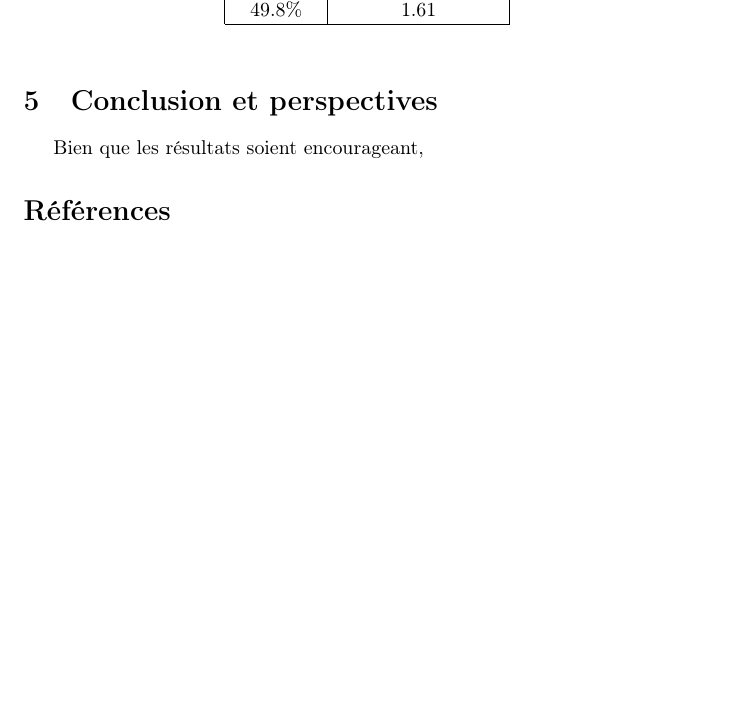
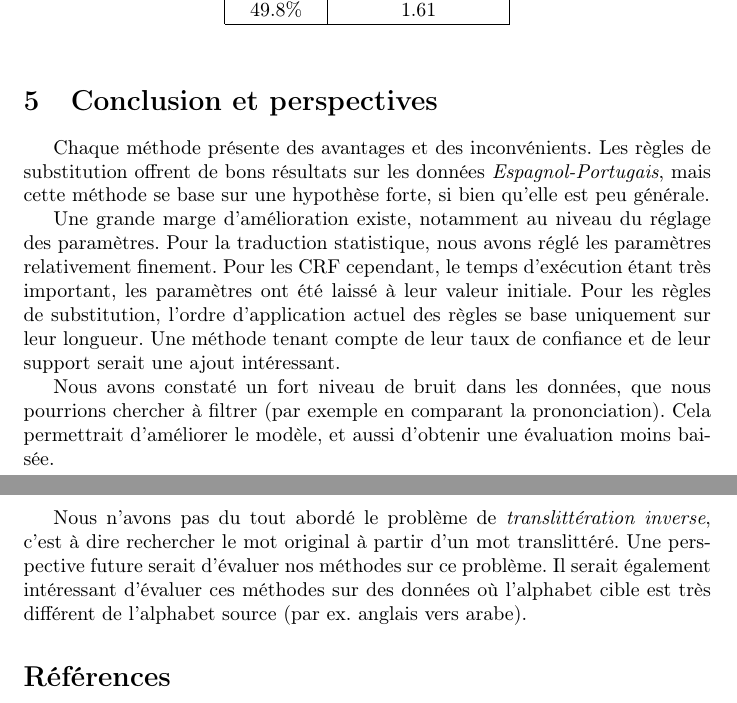
Before and after one commit to c-robin/transliteration, a LaTeX document (report/report.tex): part of page 11 of 12 before the commit and two parts of pages 11 and 12 of 12 after it, the two joined at a grey line, cut so that both start at the same text, the shorter picture padded with empty space. Compiled offline with pdfLaTeX.

Commit message:
Report: conclusion

```diff
--- a/report/report.tex
+++ b/report/report.tex
@@ -394,9 +390,14 @@ Précision&Distance d'édition\\
 \end{center}
 \end{table}
 
+\section{Conclusion et perspectives}
+Chaque méthode présente des avantages et des inconvénients. Les règles de substitution offrent de bons résultats sur les données \emph{Espagnol-Portugais}, mais cette méthode se base sur une hypothèse forte, si bien qu'elle est peu générale.
 
-\section{Conclusion et perspectives}
-Bien que les résultats soient encourageant,
+Une grande marge d'amélioration existe, notamment au niveau du réglage des paramètres. Pour la traduction statistique, nous avons réglé les paramètres relativement finement. Pour les CRF cependant, le temps d'exécution étant très important, les paramètres ont été laissé à leur valeur initiale. Pour les règles de substitution, l'ordre d'application actuel des règles se base uniquement sur leur longueur. Une méthode tenant compte de leur taux de confiance et de leur support serait une ajout intéressant.
+
+Nous avons constaté un fort niveau de bruit dans les données, que nous pourrions chercher à filtrer (par exemple en comparant la prononciation). Cela permettrait d'améliorer le modèle, et aussi d'obtenir une évaluation moins baisée.
+
+Nous n'avons pas du tout abordé le problème de \emph{translittération inverse}, c'est à dire rechercher le mot original à partir d'un mot translittéré. Une perspective future serait d'évaluer nos méthodes sur ce problème. Il serait également intéressant d'évaluer ces méthodes sur des données où l'alphabet cible est très différent de l'alphabet source (par ex. anglais vers arabe).
 
 %\nocite{*}
 \bibliographystyle{apalike}
```
Also changed, not shown: report/report.pdf, report/report.tex (10 more changed lines).
